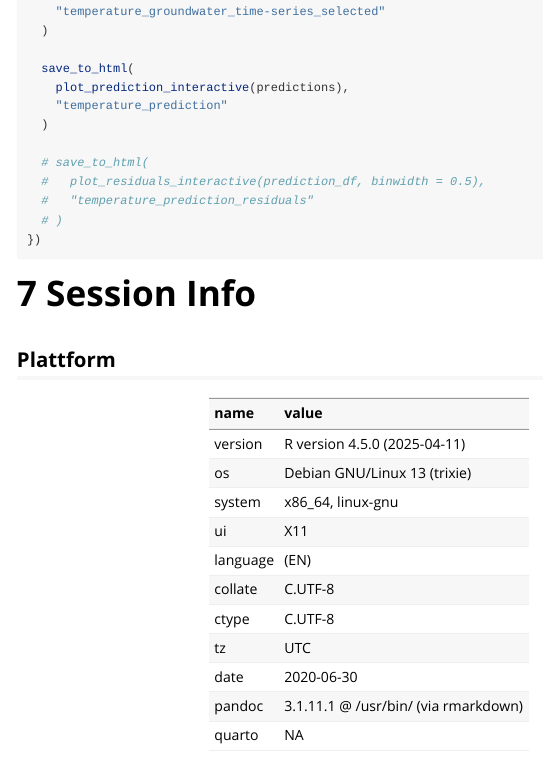
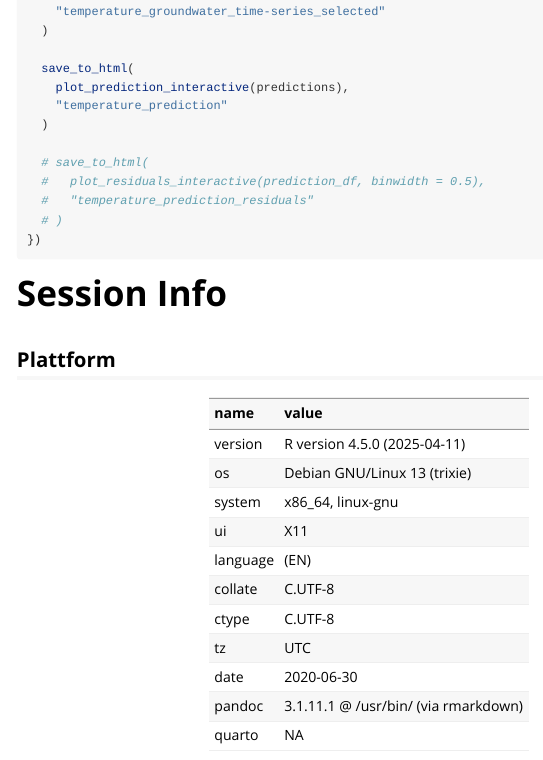
Before and after one commit to KWB-R/kwb.heatsine, an R Markdown document (vignettes/tutorial.Rmd): the page in a window 1100 px wide, from 7590 px down. Rendered offline with R 4.5, knitr and Pandoc, with nearby package versions; some code elsewhere in the file could not run offline; common packages that the code uses without loading them are loaded.

Commit message:
Remove (wrong) headline numbering

````diff
--- a/vignettes/tutorial.Rmd
+++ b/vignettes/tutorial.Rmd
@@ -365,7 +365,7 @@ withr::with_dir(new = kwb.utils::createDirectory("plots"), code = {
 })
 ```
 
-# 7 Session Info
+# Session Info
 
 ## Plattform
 
````
